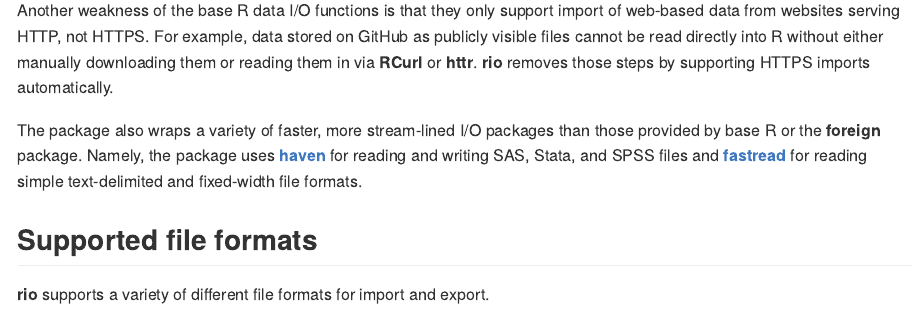
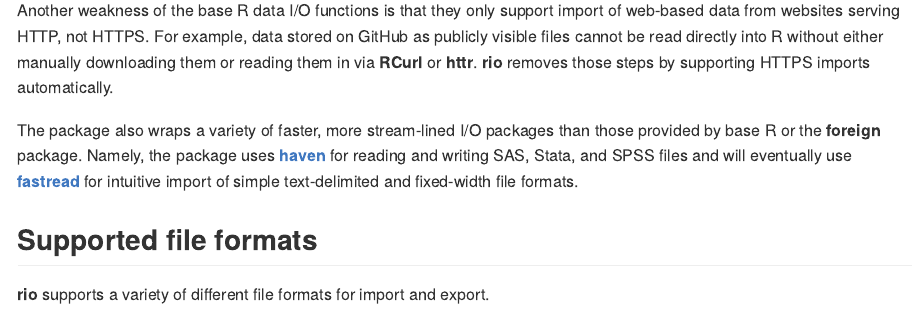
Before and after one commit to gesistsa/rio, an R Markdown document (README.Rmd): the page in a window 1100 px wide, from 470 px down. The pictures show the output file README.md that the author committed with the source, drawn offline in the style of GitHub; badge pictures from the web are left out.

Commit message:
note that fastread is not imported yet

```diff
--- a/README.Rmd
+++ b/README.Rmd
@@ -9,7 +9,7 @@
 
 Another weakness of the base R data I/O functions is that they only support import of web-based data from websites serving HTTP, not HTTPS. For example, data stored on GitHub as publicly visible files cannot be read directly into R without either manually downloading them or reading them in via **RCurl** or **httr**. **rio** removes those steps by supporting HTTPS imports automatically.
 
-The package also wraps a variety of faster, more stream-lined I/O packages than those provided by base R or the **foreign** package. Namely, the package uses [**haven**](https://github.com/hadley/haven) for reading and writing SAS, Stata, and SPSS files and [**fastread**](https://github.com/hadley/fastread) for reading simple text-delimited and fixed-width file formats.
+The package also wraps a variety of faster, more stream-lined I/O packages than those provided by base R or the **foreign** package. Namely, the package uses [**haven**](https://github.com/hadley/haven) for reading and writing SAS, Stata, and SPSS files and will eventually use [**fastread**](https://github.com/hadley/fastread) for intuitive import of text-delimited and fixed-width file formats.
 
 ## Supported file formats ##
 
```
Also changed, not shown: README.md.
